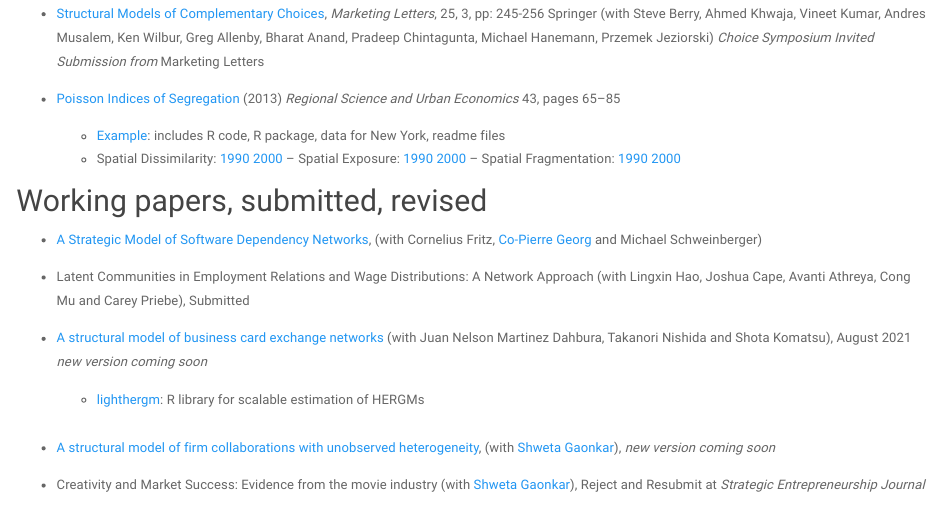
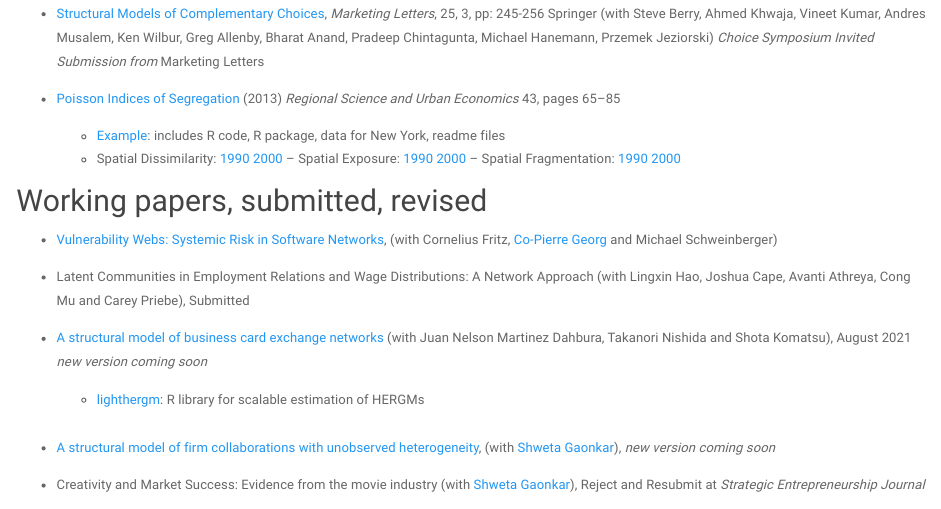
Before and after one commit to meleangelo/meleangelo.github.io, an R Markdown document (research.Rmd): the page in a window 1100 px wide, from 1020 px down. Rendered offline with R 4.5, knitr and Pandoc, with nearby package versions; a font, style sheet, LaTeX package, included part or bibliography that could not be used is replaced or left out.

Commit message:
updated software paper title and links in research

```diff
--- a/research.Rmd
+++ b/research.Rmd
@@ -57,7 +57,7 @@ stochastic blockmodel graphs with vertex covariates](https://arxiv.org/abs/2007.
 
 
 ## Working papers,  submitted, revised
-* [A Strategic Model of Software Dependency Networks](https://papers.ssrn.com/sol3/papers.cfm?abstract_id=4318082), (with Cornelius Fritz, [Co-Pierre Georg](https://cogeorg.github.io) and Michael Schweinberger)
+* [Vulnerability Webs: Systemic Risk in Software Networks](https://arxiv.org/abs/2402.13375), (with Cornelius Fritz, [Co-Pierre Georg](https://cogeorg.github.io) and Michael Schweinberger)
 
 * Latent Communities in Employment Relations and Wage Distributions: A Network Approach (with Lingxin Hao, Joshua Cape, Avanti Athreya, Cong Mu and Carey Priebe), Submitted
 
```
Also changed, not shown: research.html.
